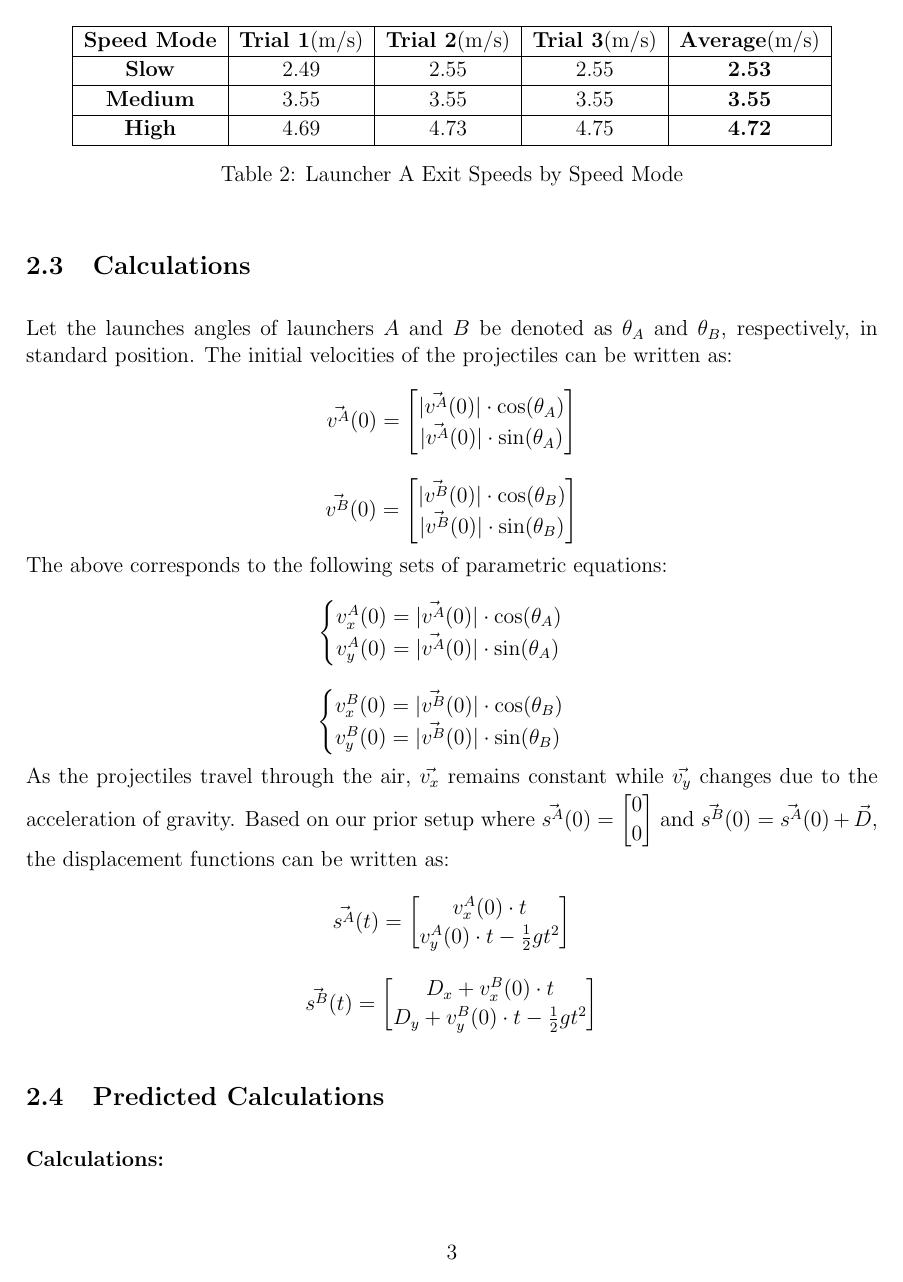
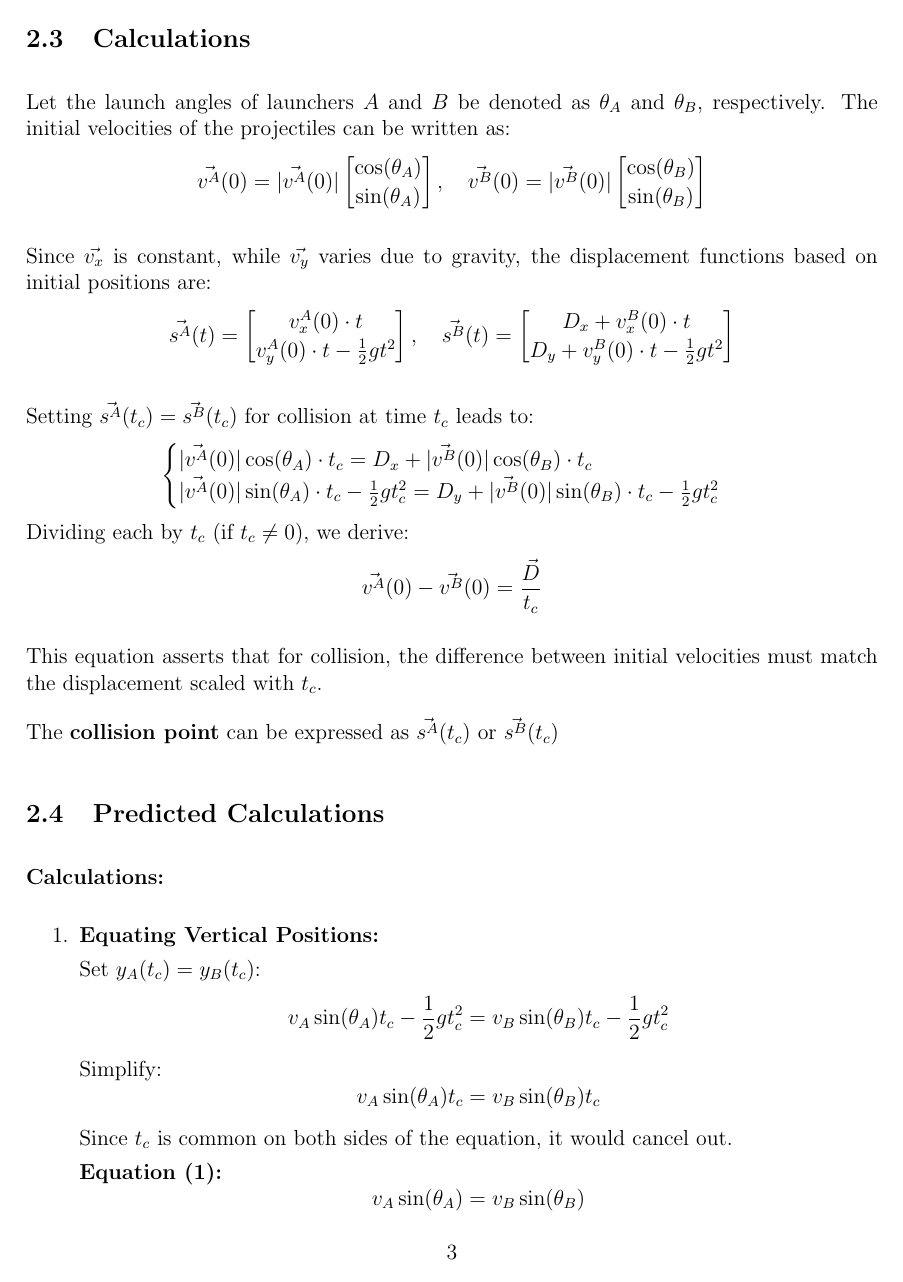
Before and after one commit to Tolly-Zhang/Projectile-Motion-Collsion-Lab, a LaTeX document (Final Latex Build/Final.tex): page 4 of 11 before the commit and page 4 of 10 after it. Compiled offline with pdfLaTeX.

Commit message:
Collision Condition Formula

```diff
--- a/Final Latex Build/Final.tex
+++ b/Final Latex Build/Final.tex
@@ -169,40 +157,40 @@ Below are the measured velocities for both launchers:
         \hline
         \textbf{High} & 4.69 & 4.73 & 4.75 & \textbf{4.72} \\
         \hline
-
     \end{tabular}
     \caption{Launcher A Exit Speeds by Speed Mode}
     \label{table:ISB}
 \end{table}
 
 \subsection{Calculations}
-Let the launches angles of launchers $A$ and $B$ be denoted as $\theta_A$ and $\theta_B$, respectively, in standard position. The initial velocities of the projectiles can be written as:
+Let the launch angles of launchers \( A \) and \( B \) be denoted as \( \theta_A \) and \( \theta_B \), respectively. The initial velocities of the projectiles can be written as:
 \[
-\vec{v^A}(0) = \begin{bmatrix} |\vec{v^A}(0)| \cdot \cos(\theta_A) \\ |\vec{v^A}(0)| \cdot \sin(\theta_A) \end{bmatrix}
+\vec{v^A}(0) = |\vec{v^A}(0)|\begin{bmatrix} \cos(\theta_A) \\ \sin(\theta_A) \end{bmatrix}, \quad \vec{v^B}(0) = |\vec{v^B}(0)|\begin{bmatrix} \cos(\theta_B) \\ \sin(\theta_B) \end{bmatrix}
 \]
+
+Since \(\vec{v_x}\) is constant, while \(\vec{v_y}\) varies due to gravity, the displacement functions based on initial positions are:
 \[
-\vec{v^B}(0) = \begin{bmatrix} |\vec{v^B}(0)| \cdot \cos(\theta_B) \\ |\vec{v^B}(0)| \cdot \sin(\theta_B) \end{bmatrix}
+\vec{s^A}(t) = \begin{bmatrix} v_x^A(0) \cdot t \\ v_y^A(0) \cdot t - \frac{1}{2} g t^2 \end{bmatrix}, \quad \vec{s^B}(t) = \begin{bmatrix} D_x + v_x^B(0) \cdot t \\ D_y + v_y^B(0) \cdot t - \frac{1}{2} g t^2 \end{bmatrix}
 \]
-The above corresponds to the following sets of parametric equations:
+
+Setting \(\vec{s^A}(t_c) = \vec{s^B}(t_c)\) for collision at time \(t_c\) leads to:
 \[
 \begin{cases}
-    v_x^A(0) = |\vec{v^A}(0)| \cdot \cos(\theta_A) \\
-    v_y^A(0) = |\vec{v^A}(0)| \cdot \sin(\theta_A)
+    |\vec{v^A}(0)| \cos(\theta_A) \cdot t_c = D_x + |\vec{v^B}(0)| \cos(\theta_B) \cdot t_c \\
+    |\vec{v^A}(0)| \sin(\theta_A) \cdot t_c - \frac{1}{2} g t_c^2 = D_y + |\vec{v^B}(0)| \sin(\theta_B) \cdot t_c - \frac{1}{2} g t_c^2
 \end{cases}
 \]
+Dividing each by \( t_c \) (if \( t_c \neq 0 \)), we derive:
 \[
-\begin{cases}
-    v_x^B(0) = |\vec{v^B}(0)| \cdot \cos(\theta_B) \\
-    v_y^B(0) = |\vec{v^B}(0)| \cdot \sin(\theta_B)
-\end{cases}
+\vec{v^A}(0) - \vec{v^B}(0) = \frac{\vec{D}}{t_c}
 \]
-As the projectiles travel through the air, \(\vec{v_x}\) remains constant while \(\vec{v_y}\) changes due to the acceleration of gravity. Based on our prior setup where \(\vec{s^A}(0) = \begin{bmatrix} 0 \\ 0 \end{bmatrix}\) and \(\vec{s^B}(0) = \vec{s^A}(0) + \vec{D}\), the displacement functions can be written as:
-\[
-\vec{s^A}(t) = \begin{bmatrix} v_x^A(0) \cdot t \\ v_y^A(0) \cdot t - \frac{1}{2} g t^2 \end{bmatrix}
-\]
-\[
-\vec{s^B}(t) = \begin{bmatrix} D_x + v_x^B(0) \cdot t \\ D_y + v_y^B(0) \cdot t - \frac{1}{2} g t^2 \end{bmatrix}
-\]
+
+This equation asserts that for collision, the difference between initial velocities must match the displacement scaled with $t_c$.
+
+The \textbf{collision point} can be expressed as \(\vec{s^A}(t_c)\) or \(\vec{s^B}(t_c)\)
+
+
+
 
 
 
```
Also changed, not shown: Final Latex Build/Final.pdf, Final Latex Build/Final.tex (46 more changed lines), 4 other files.
